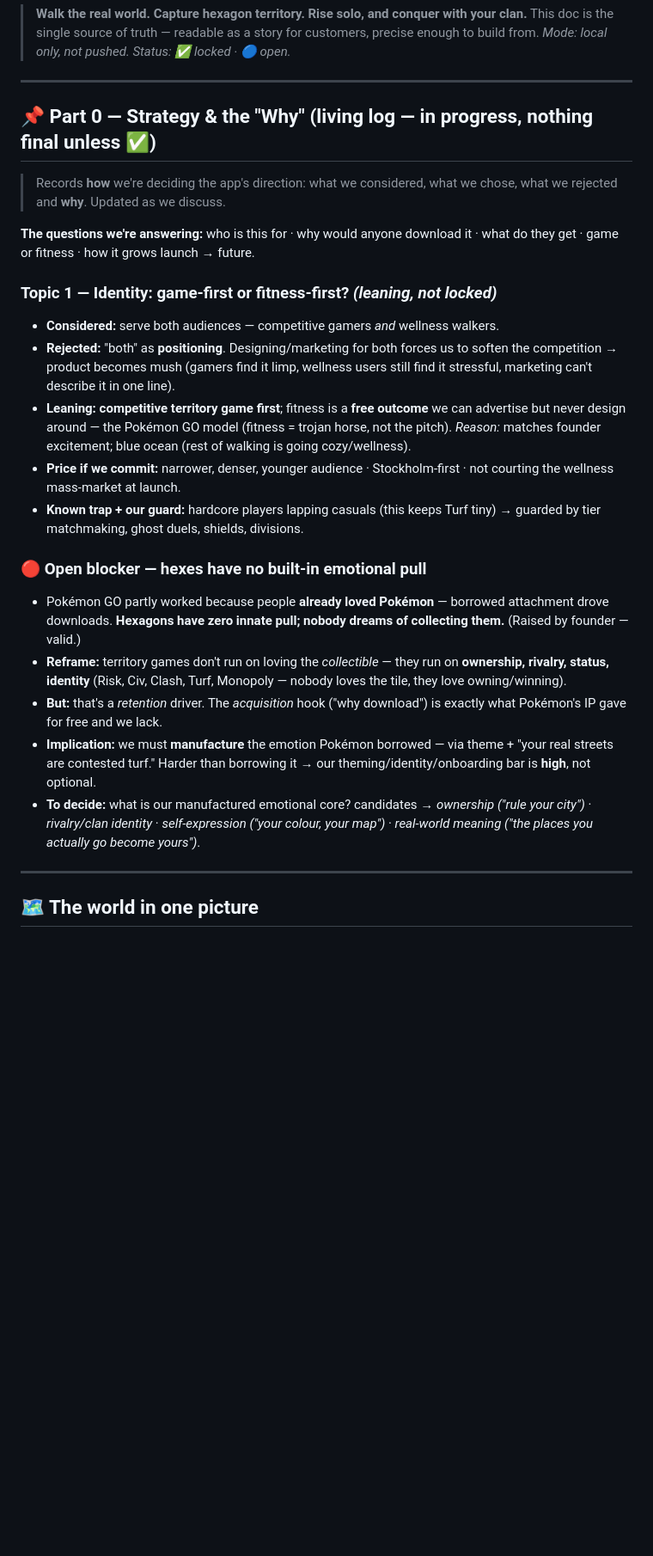
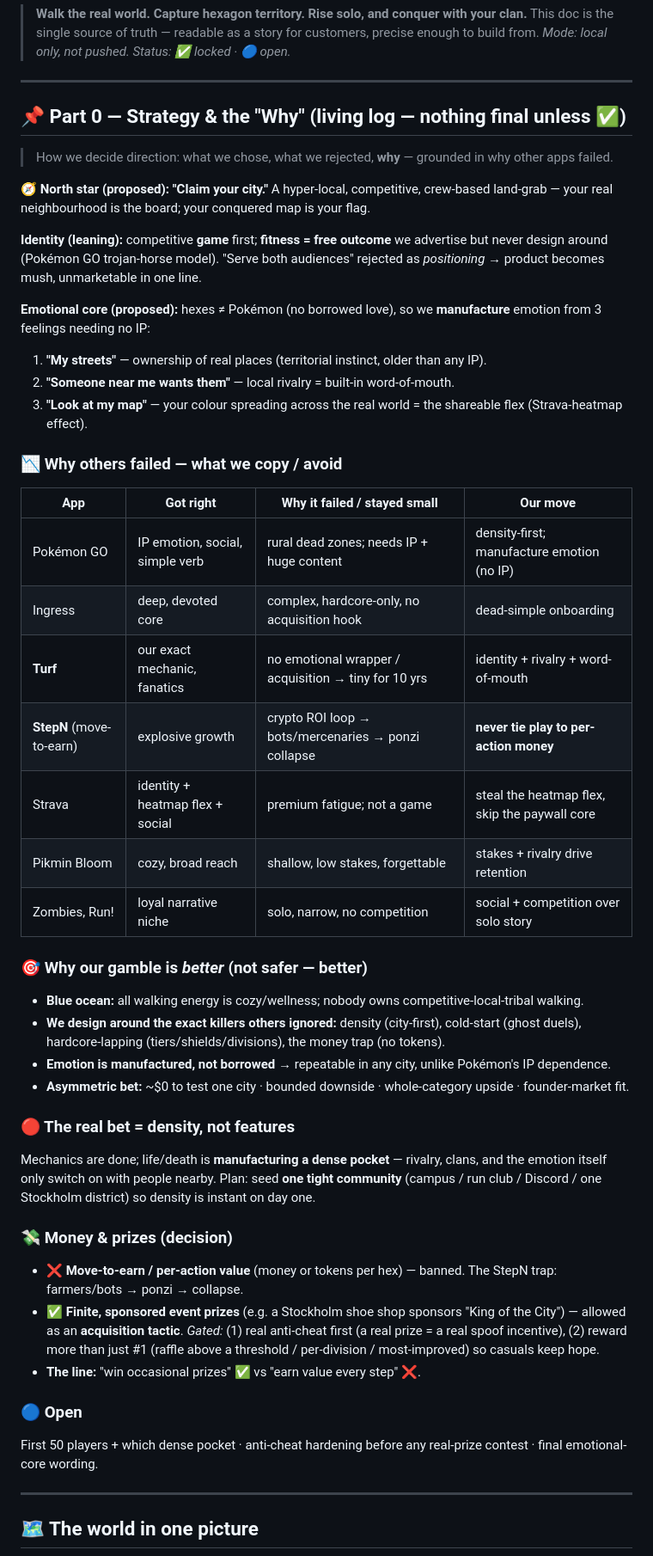
Before and after one commit to WarPro-Org/my_loop, a Markdown page: DESIGN_LOG.md, the part around the change. Shown at 86% size. GitHub-like rendering; blank space fills up the shorter version.

Commit message:
strategy: tighten Part 0 (why-others-failed table, why our gamble is better, north star, money/prizes decision) (local)

```diff
--- a/DESIGN_LOG.md
+++ b/DESIGN_LOG.md
@@ -6,25 +6,46 @@
 
 ---
 
-## 📌 Part 0 — Strategy & the "Why" (living log — in progress, nothing final unless ✅)
+## 📌 Part 0 — Strategy & the "Why" (living log — nothing final unless ✅)
 
-> Records **how** we're deciding the app's direction: what we considered, what we chose, what we rejected and **why**. Updated as we discuss.
+> How we decide direction: what we chose, what we rejected, **why** — grounded in why other apps failed.
 
-**The questions we're answering:** who is this for · why would anyone download it · what do they get · game or fitness · how it grows launch → future.
+**🧭 North star (proposed):** **"Claim your city."** A hyper-local, competitive, crew-based land-grab — your real neighbourhood is the board; your conquered map is your flag.
 
-### Topic 1 — Identity: game-first or fitness-first? _(leaning, not locked)_
-- **Considered:** serve both audiences — competitive gamers *and* wellness walkers.
-- **Rejected:** "both" as **positioning**. Designing/marketing for both forces us to soften the competition → product becomes mush (gamers find it limp, wellness users still find it stressful, marketing can't describe it in one line).
-- **Leaning:** **competitive territory game first**; fitness is a **free outcome** we can advertise but never design around — the Pokémon GO model (fitness = trojan horse, not the pitch). _Reason:_ matches founder excitement; blue ocean (rest of walking is going cozy/wellness).
-- **Price if we commit:** narrower, denser, younger audience · Stockholm-first · not courting the wellness mass-market at launch.
-- **Known trap + our guard:** hardcore players lapping casuals (this keeps Turf tiny) → guarded by tier matchmaking, ghost duels, shields, divisions.
+**Identity (leaning):** competitive **game** first; **fitness = free outcome** we advertise but never design around (Pokémon GO trojan-horse model). "Serve both audiences" rejected as *positioning* → product becomes mush, unmarketable in one line.
 
-### 🔴 Open blocker — hexes have no built-in emotional pull
-- Pokémon GO partly worked because people **already loved Pokémon** — borrowed attachment drove downloads. **Hexagons have zero innate pull; nobody dreams of collecting them.** (Raised by founder — valid.)
-- **Reframe:** territory games don't run on loving the *collectible* — they run on **ownership, rivalry, status, identity** (Risk, Civ, Clash, Turf, Monopoly — nobody loves the tile, they love owning/winning).
-- **But:** that's a *retention* driver. The *acquisition* hook ("why download") is exactly what Pokémon's IP gave for free and we lack.
-- **Implication:** we must **manufacture** the emotion Pokémon borrowed — via theme + "your real streets are contested turf." Harder than borrowing it → our theming/identity/onboarding bar is **high**, not optional.
-- **To decide:** what is our manufactured emotional core? candidates → *ownership ("rule your city")* · *rivalry/clan identity* · *self-expression ("your colour, your map")* · *real-world meaning ("the places you actually go become yours")*.
+**Emotional core (proposed):** hexes ≠ Pokémon (no borrowed love), so we **manufacture** emotion from 3 feelings needing no IP:
+1. **"My streets"** — ownership of real places (territorial instinct, older than any IP).
+2. **"Someone near me wants them"** — local rivalry = built-in word-of-mouth.
+3. **"Look at my map"** — your colour spreading across the real world = the shareable flex (Strava-heatmap effect).
+
+### 📉 Why others failed — what we copy / avoid
+| App | Got right | Why it failed / stayed small | Our move |
+|---|---|---|---|
+| Pokémon GO | IP emotion, social, simple verb | rural dead zones; needs IP + huge content | density-first; manufacture emotion (no IP) |
+| Ingress | deep, devoted core | complex, hardcore-only, no acquisition hook | dead-simple onboarding |
+| **Turf** | our exact mechanic, fanatics | no emotional wrapper / acquisition → tiny for 10 yrs | identity + rivalry + word-of-mouth |
+| **StepN** (move-to-earn) | explosive growth | crypto ROI loop → bots/mercenaries → ponzi collapse | **never tie play to per-action money** |
+| Strava | identity + heatmap flex + social | premium fatigue; not a game | steal the heatmap flex, skip the paywall core |
+| Pikmin Bloom | cozy, broad reach | shallow, low stakes, forgettable | stakes + rivalry drive retention |
+| Zombies, Run! | loyal narrative niche | solo, narrow, no competition | social + competition over solo story |
+
+### 🎯 Why our gamble is *better* (not safer — better)
+- **Blue ocean:** all walking energy is cozy/wellness; nobody owns competitive-local-tribal walking.
+- **We design around the exact killers others ignored:** density (city-first), cold-start (ghost duels), hardcore-lapping (tiers/shields/divisions), the money trap (no tokens).
+- **Emotion is manufactured, not borrowed** → repeatable in any city, unlike Pokémon's IP dependence.
+- **Asymmetric bet:** ~$0 to test one city · bounded downside · whole-category upside · founder-market fit.
+
+### 🔴 The real bet = density, not features
+Mechanics are done; life/death is **manufacturing a dense pocket** — rivalry, clans, and the emotion itself only switch on with people nearby. Plan: seed **one tight community** (campus / run club / Discord / one Stockholm district) so density is instant on day one.
+
+### 💸 Money & prizes (decision)
+- ❌ **Move-to-earn / per-action value** (money or tokens per hex) — banned. The StepN trap: farmers/bots → ponzi → collapse.
+- ✅ **Finite, sponsored event prizes** (e.g. a Stockholm shoe shop sponsors "King of the City") — allowed as an **acquisition tactic**. _Gated:_ (1) real anti-cheat first (a real prize = a real spoof incentive), (2) reward more than just #1 (raffle above a threshold / per-division / most-improved) so casuals keep hope.
+- **The line:** "win occasional prizes" ✅ vs "earn value every step" ❌.
+
+### 🔵 Open
+First 50 players + which dense pocket · anti-cheat hardening before any real-prize contest · final emotional-core wording.
 
 ---
 
```
